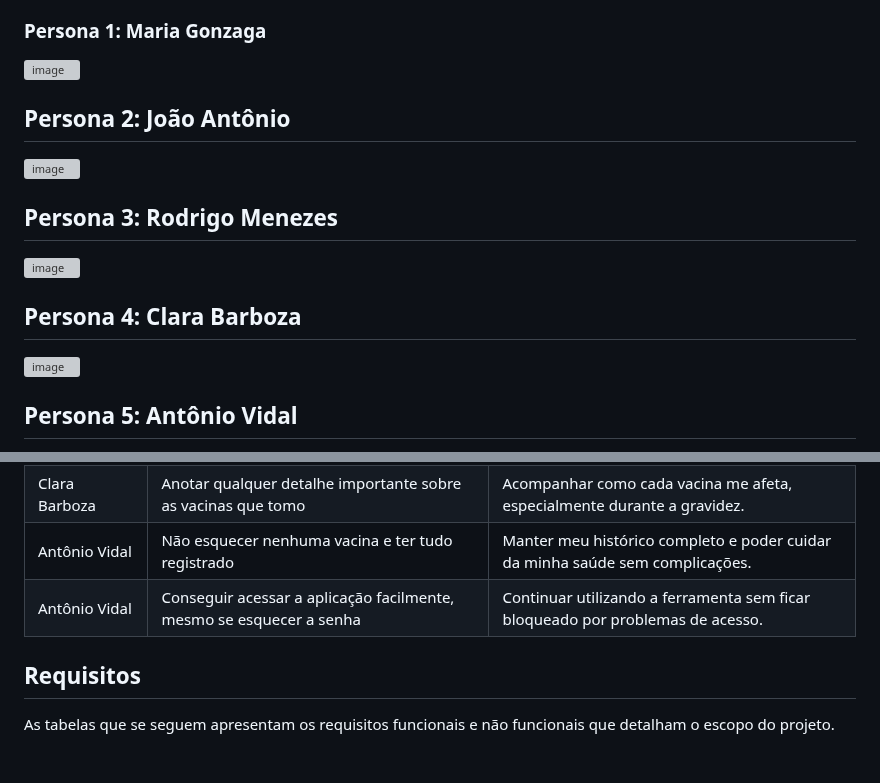
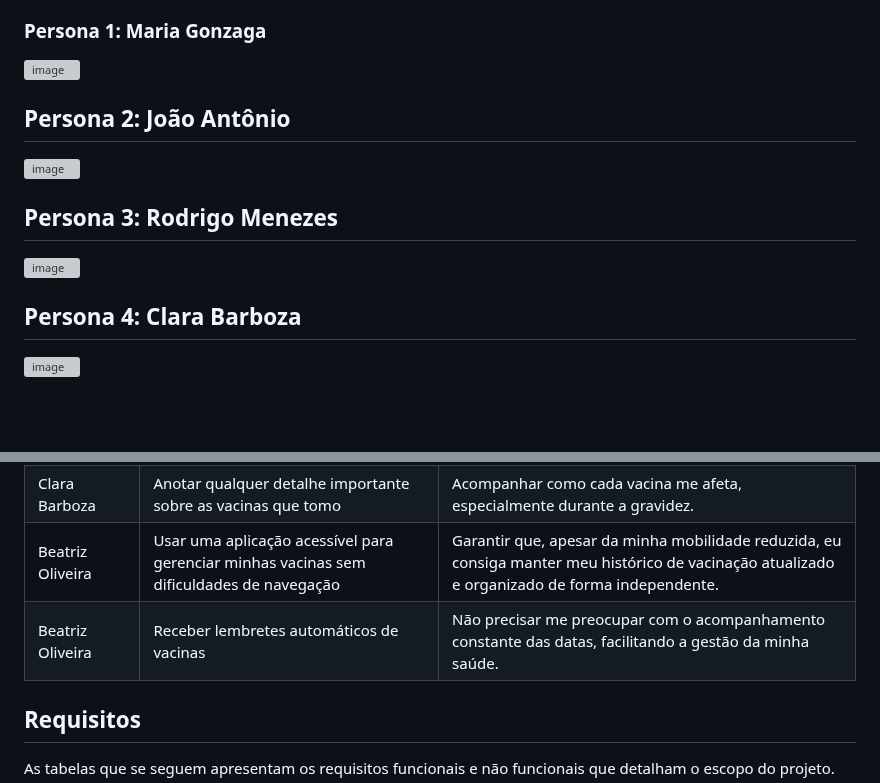
Before and after one commit to gilrovina/Imuniti, a Markdown page: docs/02-Especificação do Projeto.md, 2 parts joined by grey strips. Rendered like a GitHub page; blank space fills up the shorter version; grey boxes are pictures that could not be loaded.

```diff
--- a/docs/02-Especificação do Projeto.md
+++ b/docs/02-Especificação do Projeto.md
@@ -26,3 +29,2 @@ As personas são representações fictícias dos usuários ideais da aplicação
 
-## Persona 5: Antônio Vidal
 
@@ -42,8 +47,8 @@ Com base na análise das personas foram identificadas as seguintes histórias de
 | Rodrigo Menezes      | Ajustar e atualizar meu histórico de vacinas quando necessário | Manter meu controle sempre certo e alinhado com minha realidade. |
 | Clara Barboza        | Ter uma visão clara das vacinas necessárias para mim e meu bebê | Sentir que estou protegendo a saúde do meu bebê, seguindo todas as recomendações. |
 | Clara Barboza        | Anotar qualquer detalhe importante sobre as vacinas que tomo | Acompanhar como cada vacina me afeta, especialmente durante a gravidez. |
-| Antônio Vidal        | Não esquecer nenhuma vacina e ter tudo registrado | Manter meu histórico completo e poder cuidar da minha saúde sem complicações. |
-| Antônio Vidal        | Conseguir acessar a aplicação facilmente, mesmo se esquecer a senha | Continuar utilizando a ferramenta sem ficar bloqueado por problemas de acesso. |
+| Beatriz Oliveira        | Usar uma aplicação acessível para gerenciar minhas vacinas sem dificuldades de navegação  | Garantir que, apesar da minha mobilidade reduzida, eu consiga manter meu histórico de vacinação atualizado e organizado de forma independente. |
+| Beatriz Oliveira        | Receber lembretes automáticos de vacinas  | Não precisar me preocupar com o acompanhamento constante das datas, facilitando a gestão da minha saúde. |
 
 
 ## Requisitos
```
Also changed, not shown: other parts of docs/02-Especificação do Projeto.md (+11 -5 lines).
